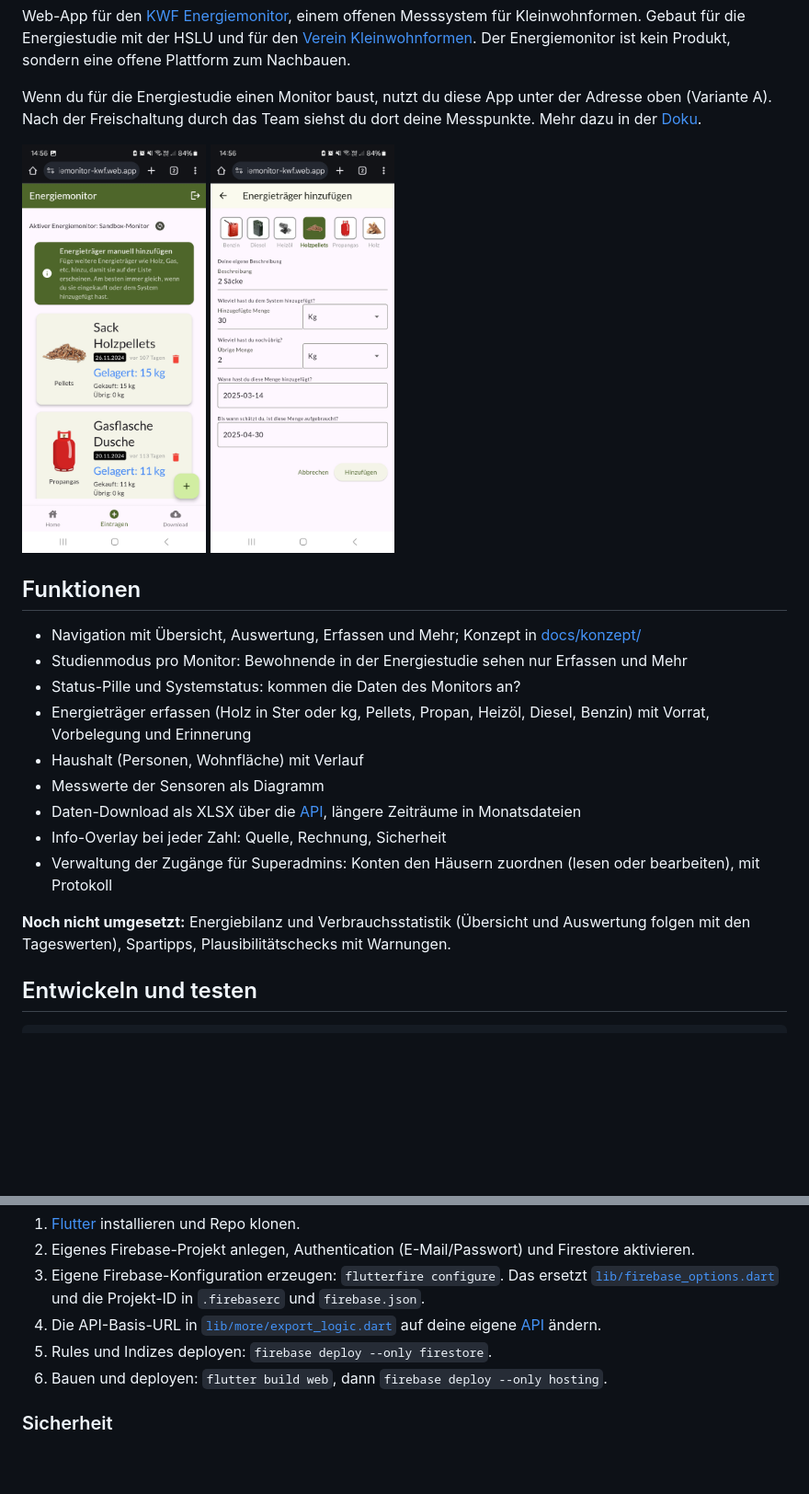
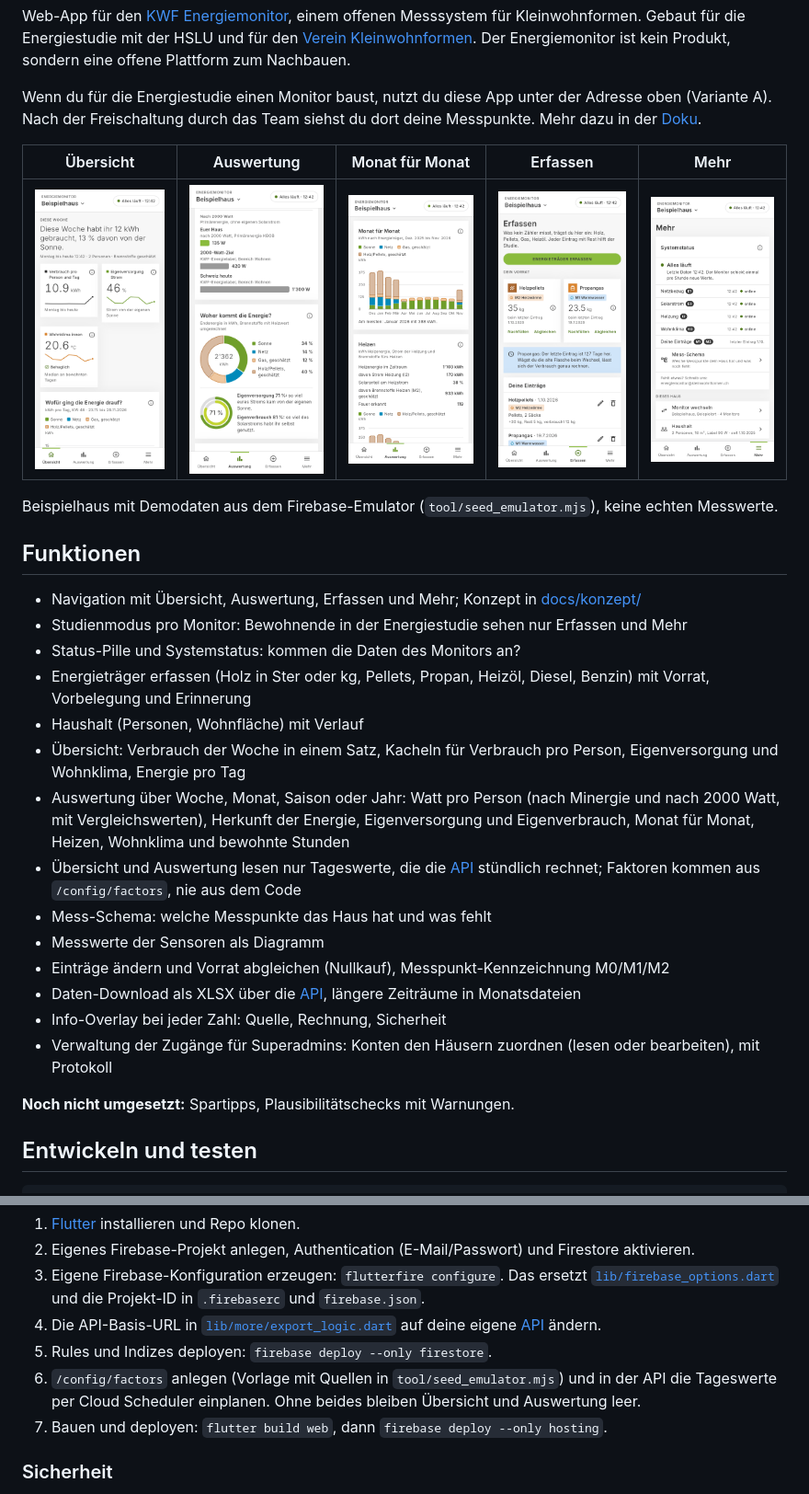
Before and after one commit to Verein-Kleinwohnformen/energiemonitor-app, a Markdown page: README.md, 2 parts joined by grey strips. Shown at 92% size. GitHub-like rendering; pictures changed too: img/screenshots/auswertung-energie.png (added), img/screenshots/auswertung-monate.png (added), img/screenshots/erfassen.png (added); blank space fills up the shorter version.

Commit message:
README: neue Screenshots mit Demodaten, Funktionen nach Etappe 3
Co-Authored-By: Claude Opus 5.5 <noreply@anthropic.com>

```diff
--- a/README.md
+++ b/README.md
@@ -6,7 +6,11 @@ Web-App für den [KWF Energiemonitor](https://github.com/Verein-Kleinwohnformen/
 
 Wenn du für die Energiestudie einen Monitor baust, nutzt du diese App unter der Adresse oben (Variante A). Nach der Freischaltung durch das Team siehst du dort deine Messpunkte. Mehr dazu in der [Doku](https://github.com/Verein-Kleinwohnformen/energiemonitor-docs/blob/main/docs/variante-a-mitmachen.md).
 
-<img src="img/mon1.jpg" alt="Manuelle Energieträger" width="200"/> <img src="img/mon2.jpg" alt="Energieträger hinzufügen" width="200"/>
+| Übersicht | Auswertung | Monat für Monat | Erfassen | Mehr |
+|---|---|---|---|---|
+| <img src="img/screenshots/uebersicht.png" alt="Übersicht: Verbrauch dieser Woche, Eigenversorgung, Wohnklima" width="160"/> | <img src="img/screenshots/auswertung-energie.png" alt="Auswertung: Woher kommt die Energie, Eigenversorgung und Eigenverbrauch" width="160"/> | <img src="img/screenshots/auswertung-monate.png" alt="Auswertung: Energie Monat für Monat und Heizen" width="160"/> | <img src="img/screenshots/erfassen.png" alt="Erfassen: Vorrat an Holzpellets und Propangas" width="160"/> | <img src="img/screenshots/mehr-systemstatus.png" alt="Mehr: Systemstatus der Messpunkte" width="160"/> |
+
+Beispielhaus mit Demodaten aus dem Firebase-Emulator (`tool/seed_emulator.mjs`), keine echten Messwerte.
 
 ## Funktionen
 
@@ -15,12 +19,17 @@ Wenn du für die Energiestudie einen Monitor baust, nutzt du diese App unter der
 - Status-Pille und Systemstatus: kommen die Daten des Monitors an?
 - Energieträger erfassen (Holz in Ster oder kg, Pellets, Propan, Heizöl, Diesel, Benzin) mit Vorrat, Vorbelegung und Erinnerung
 - Haushalt (Personen, Wohnfläche) mit Verlauf
+- Übersicht: Verbrauch der Woche in einem Satz, Kacheln für Verbrauch pro Person, Eigenversorgung und Wohnklima, Energie pro Tag
+- Auswertung über Woche, Monat, Saison oder Jahr: Watt pro Person (nach Minergie und nach 2000 Watt, mit Vergleichswerten), Herkunft der Energie, Eigenversorgung und Eigenverbrauch, Monat für Monat, Heizen, Wohnklima und bewohnte Stunden
+- Übersicht und Auswertung lesen nur Tageswerte, die die [API](https://github.com/Verein-Kleinwohnformen/energiemonitor-api) stündlich rechnet; Faktoren kommen aus `/config/factors`, nie aus dem Code
+- Mess-Schema: welche Messpunkte das Haus hat und was fehlt
 - Messwerte der Sensoren als Diagramm
+- Einträge ändern und Vorrat abgleichen (Nullkauf), Messpunkt-Kennzeichnung M0/M1/M2
 - Daten-Download als XLSX über die [API](https://github.com/Verein-Kleinwohnformen/energiemonitor-api), längere Zeiträume in Monatsdateien
 - Info-Overlay bei jeder Zahl: Quelle, Rechnung, Sicherheit
 - Verwaltung der Zugänge für Superadmins: Konten den Häusern zuordnen (lesen oder bearbeiten), mit Protokoll
 
-**Noch nicht umgesetzt:** Energiebilanz und Verbrauchsstatistik (Übersicht und Auswertung folgen mit den Tageswerten), Spartipps, Plausibilitätschecks mit Warnungen.
+**Noch nicht umgesetzt:** Spartipps, Plausibilitätschecks mit Warnungen.
 
 ## Entwickeln und testen
 
@@ -46,7 +55,8 @@ Technik: Flutter (Dart `^3.5.3`), Firebase Auth, Firestore, Firebase Hosting. Di
 3. Eigene Firebase-Konfiguration erzeugen: `flutterfire configure`. Das ersetzt [`lib/firebase_options.dart`](lib/firebase_options.dart) und die Projekt-ID in `.firebaserc` und `firebase.json`.
 4. Die API-Basis-URL in [`lib/more/export_logic.dart`](lib/more/export_logic.dart) auf deine eigene [API](https://github.com/Verein-Kleinwohnformen/energiemonitor-api) ändern.
 5. Rules und Indizes deployen: `firebase deploy --only firestore`.
-6. Bauen und deployen: `flutter build web`, dann `firebase deploy --only hosting`.
+6. `/config/factors` anlegen (Vorlage mit Quellen in `tool/seed_emulator.mjs`) und in der API die Tageswerte per Cloud Scheduler einplanen. Ohne beides bleiben Übersicht und Auswertung leer.
+7. Bauen und deployen: `flutter build web`, dann `firebase deploy --only hosting`.
 
 ### Sicherheit
 
```
